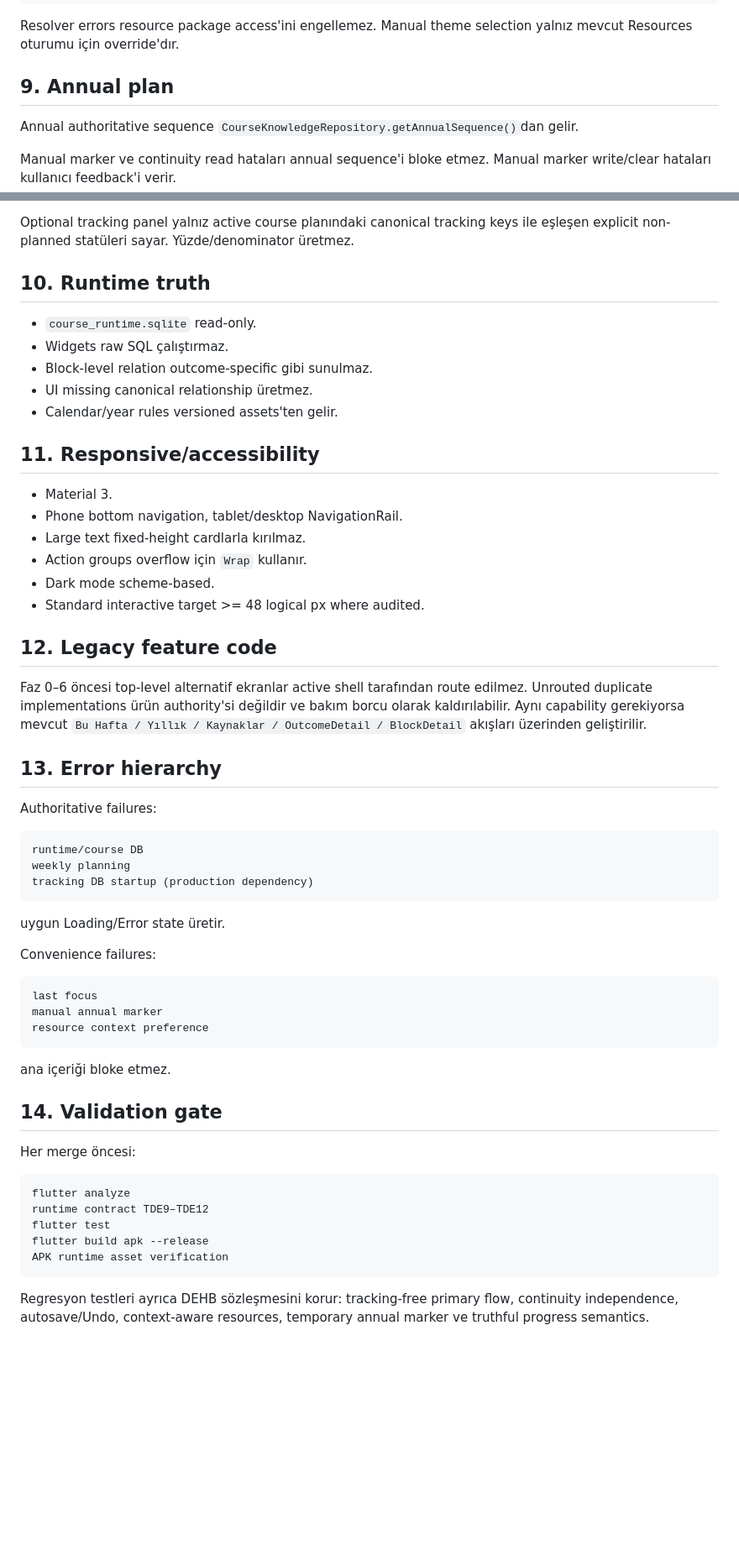
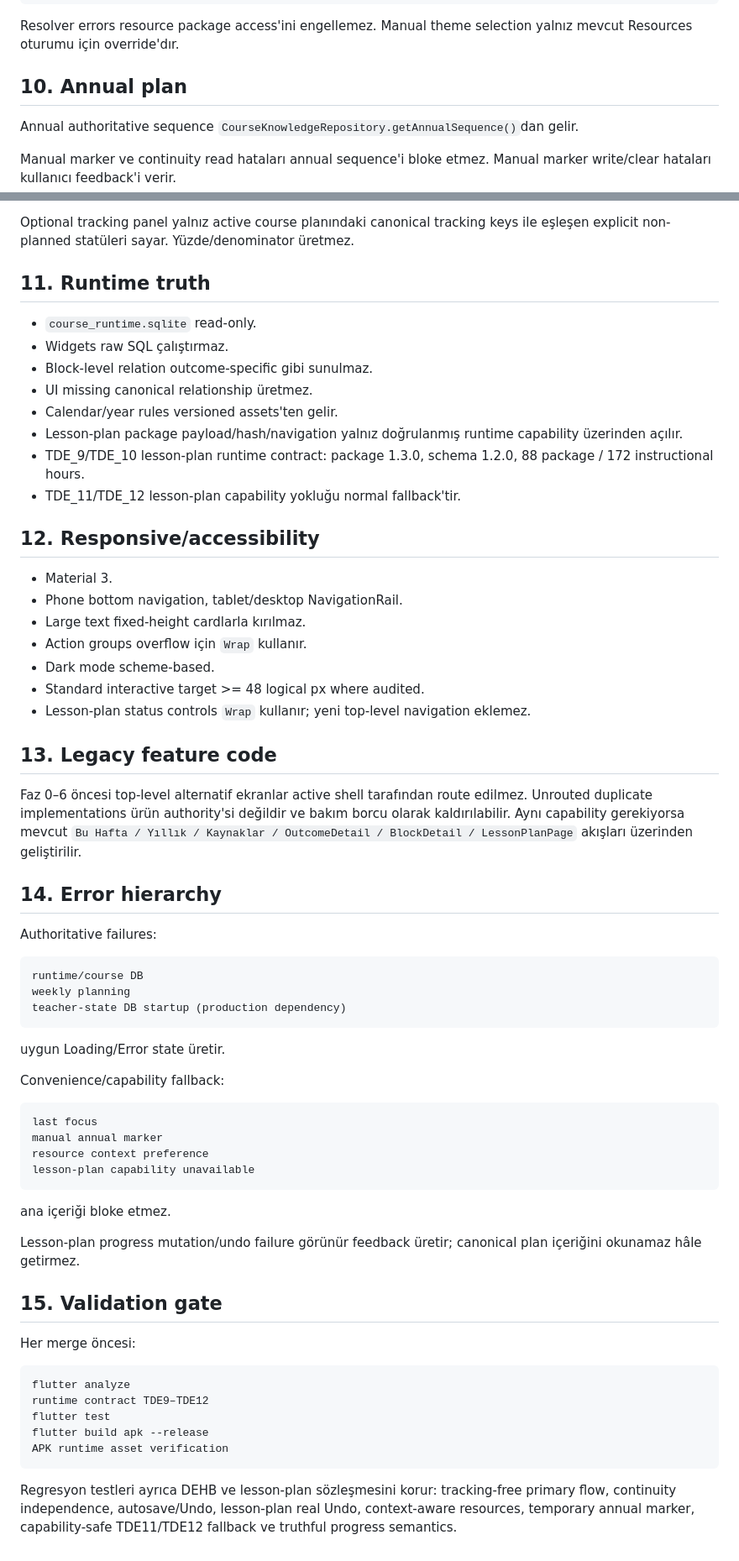
Before and after one commit to knigdelioglu/OgretmenOS, a Markdown page: docs/FLUTTER_BLUEPRINT.md, 2 parts joined by grey strips. Shown at 84% size. Drawn GitHub-style; blank space fills up the shorter version.

````diff
--- a/docs/FLUTTER_BLUEPRINT.md
+++ b/docs/FLUTTER_BLUEPRINT.md
@@ -133,7 +214,7 @@ valid last-viewed outcome
 
 Resolver errors resource package access'ini engellemez. Manual theme selection yalnız mevcut Resources oturumu için override'dır.
 
-## 9. Annual plan
+## 10. Annual plan
 
 Annual authoritative sequence `CourseKnowledgeRepository.getAnnualSequence()`dan gelir.
 
@@ -156,15 +237,18 @@ Position-derived `LinearProgressIndicator` yasaktır.
 
 Optional tracking panel yalnız active course planındaki canonical tracking keys ile eşleşen explicit non-planned statüleri sayar. Yüzde/denominator üretmez.
 
-## 10. Runtime truth
+## 11. Runtime truth
 
 - `course_runtime.sqlite` read-only.
 - Widgets raw SQL çalıştırmaz.
 - Block-level relation outcome-specific gibi sunulmaz.
 - UI missing canonical relationship üretmez.
 - Calendar/year rules versioned assets'ten gelir.
+- Lesson-plan package payload/hash/navigation yalnız doğrulanmış runtime capability üzerinden açılır.
+- TDE_9/TDE_10 lesson-plan runtime contract: package 1.3.0, schema 1.2.0, 88 package / 172 instructional hours.
+- TDE_11/TDE_12 lesson-plan capability yokluğu normal fallback'tir.
 
-## 11. Responsive/accessibility
+## 12. Responsive/accessibility
 
 - Material 3.
 - Phone bottom navigation, tablet/desktop NavigationRail.
@@ -172,34 +256,38 @@ Optional tracking panel yalnız active course planındaki canonical tracking key
 - Action groups overflow için `Wrap` kullanır.
 - Dark mode scheme-based.
 - Standard interactive target >= 48 logical px where audited.
+- Lesson-plan status controls `Wrap` kullanır; yeni top-level navigation eklemez.
 
-## 12. Legacy feature code
+## 13. Legacy feature code
 
-Faz 0–6 öncesi top-level alternatif ekranlar active shell tarafından route edilmez. Unrouted duplicate implementations ürün authority'si değildir ve bakım borcu olarak kaldırılabilir. Aynı capability gerekiyorsa mevcut `Bu Hafta / Yıllık / Kaynaklar / OutcomeDetail / BlockDetail` akışları üzerinden geliştirilir.
+Faz 0–6 öncesi top-level alternatif ekranlar active shell tarafından route edilmez. Unrouted duplicate implementations ürün authority'si değildir ve bakım borcu olarak kaldırılabilir. Aynı capability gerekiyorsa mevcut `Bu Hafta / Yıllık / Kaynaklar / OutcomeDetail / BlockDetail / LessonPlanPage` akışları üzerinden geliştirilir.
 
-## 13. Error hierarchy
+## 14. Error hierarchy
 
 Authoritative failures:
 
 ```text
 runtime/course DB
 weekly planning
-tracking DB startup (production dependency)
+teacher-state DB startup (production dependency)
 ```
 
 uygun Loading/Error state üretir.
 
-Convenience failures:
+Convenience/capability fallback:
 
 ```text
 last focus
 manual annual marker
 resource context preference
+lesson-plan capability unavailable
 ```
 
 ana içeriği bloke etmez.
 
-## 14. Validation gate
+Lesson-plan progress mutation/undo failure görünür feedback üretir; canonical plan içeriğini okunamaz hâle getirmez.
+
+## 15. Validation gate
 
 Her merge öncesi:
 
@@ -211,4 +299,4 @@ flutter build apk --release
 APK runtime asset verification
 ```
 
-Regresyon testleri ayrıca DEHB sözleşmesini korur: tracking-free primary flow, continuity independence, autosave/Undo, context-aware resources, temporary annual marker ve truthful progress semantics.
+Regresyon testleri ayrıca DEHB ve lesson-plan sözleşmesini korur: tracking-free primary flow, continuity independence, autosave/Undo, lesson-plan real Undo, context-aware resources, temporary annual marker, capability-safe TDE11/TDE12 fallback ve truthful progress semantics.
````
Also changed, not shown: other parts of docs/FLUTTER_BLUEPRINT.md (+92 -11 lines).
